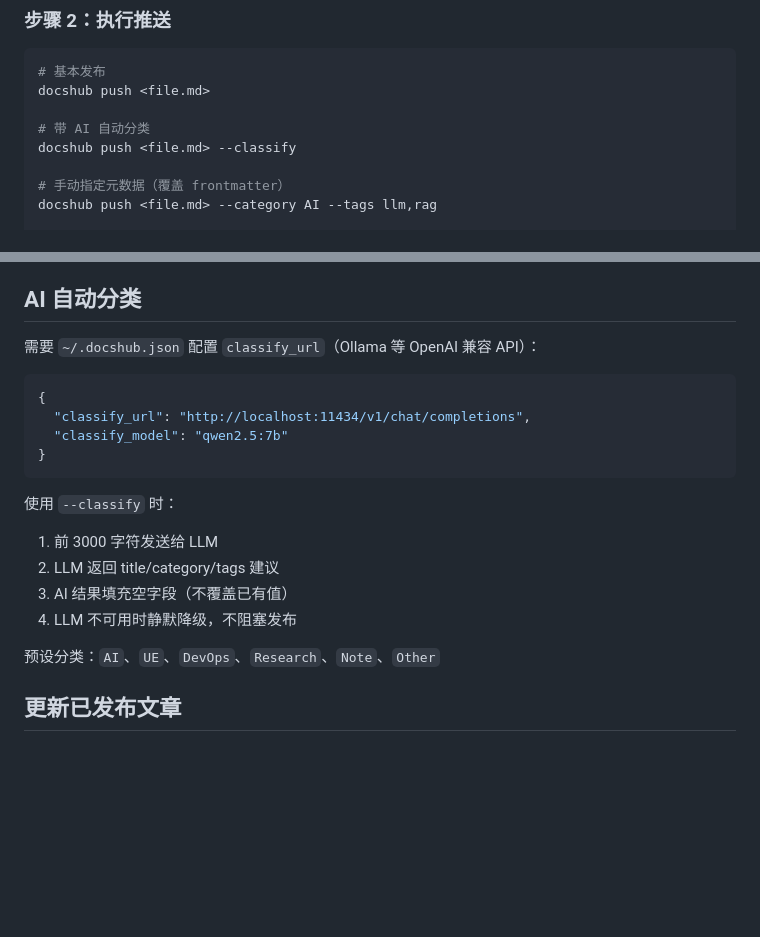
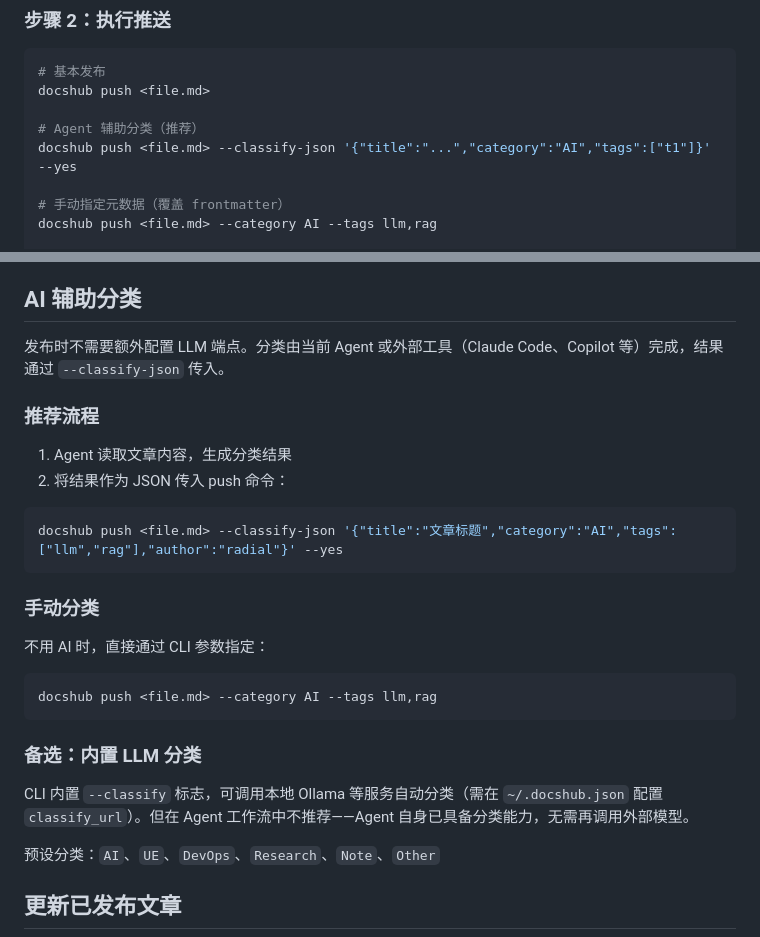
Before and after one commit to radial-hks/docshub, a Markdown page: skills/docshub-publish/SKILL.md, 2 parts joined by grey strips. GitHub-like rendering; blank space fills up the shorter version.

Commit message:
fix: AI classify uses agent + classify-json, not external LLM endpoint

````diff
--- a/skills/docshub-publish/SKILL.md
+++ b/skills/docshub-publish/SKILL.md
@@ -58,8 +58,8 @@ Frontmatter 字段：`title`、`category`、`tags`、`author`，均为可选。
 # 基本发布
 docshub push <file.md>
 
-# 带 AI 自动分类
-docshub push <file.md> --classify
+# Agent 辅助分类（推荐）
+docshub push <file.md> --classify-json '{"title":"...","category":"AI","tags":["t1"]}' --yes
 
 # 手动指定元数据（覆盖 frontmatter）
 docshub push <file.md> --category AI --tags llm,rag
@@ -95,22 +95,30 @@ URL: http://localhost:8080/articles/<category>/<slug>.md
 - frontmatter — 文件内声明
 - defaults — title 取文件名，author 取配置，category 空
 
-## AI 自动分类
+## AI 辅助分类
 
-需要 `~/.docshub.json` 配置 `classify_url`（Ollama 等 OpenAI 兼容 API）：
+发布时不需要额外配置 LLM 端点。分类由当前 Agent 或外部工具（Claude Code、Copilot 等）完成，结果通过 `--classify-json` 传入。
 
-```json
-{
-  "classify_url": "http://localhost:11434/v1/chat/completions",
-  "classify_model": "qwen2.5:7b"
-}
+### 推荐流程
+
+1. Agent 读取文章内容，生成分类结果
+2. 将结果作为 JSON 传入 push 命令：
+
+```bash
+docshub push <file.md> --classify-json '{"title":"文章标题","category":"AI","tags":["llm","rag"],"author":"radial"}' --yes
 ```
 
-使用 `--classify` 时：
-1. 前 3000 字符发送给 LLM
-2. LLM 返回 title/category/tags 建议
-3. AI 结果填充空字段（不覆盖已有值）
-4. LLM 不可用时静默降级，不阻塞发布
+### 手动分类
+
+不用 AI 时，直接通过 CLI 参数指定：
+
+```bash
+docshub push <file.md> --category AI --tags llm,rag
+```
+
+### 备选：内置 LLM 分类
+
+CLI 内置 `--classify` 标志，可调用本地 Ollama 等服务自动分类（需在 `~/.docshub.json` 配置 `classify_url`）。但在 Agent 工作流中不推荐——Agent 自身已具备分类能力，无需再调用外部模型。
 
 预设分类：`AI`、`UE`、`DevOps`、`Research`、`Note`、`Other`
 
````
